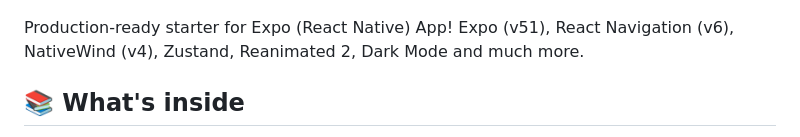
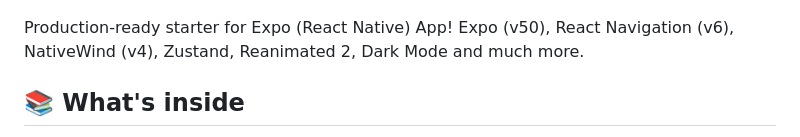
Before and after one commit to expo-starter/expo-local-first-template, a Markdown page: README.md, the part around the change printed below. Drawn GitHub-style.

```diff
--- a/README.md
+++ b/README.md
@@ -4,7 +4,7 @@
   <a href="https://launchtrack.dev/"><img src="assets/github-banner.png?raw=true" alt="React Native Expo Starter Template"></a>
 </p>
 
-Production-ready starter for Expo (React Native) App! Expo (v51), React Navigation (v6), NativeWind (v4), Zustand, Reanimated 2, Dark Mode and much more.
+Production-ready starter for Expo (React Native) App! Expo (v50), React Navigation (v6), NativeWind (v4), Zustand, Reanimated 2, Dark Mode and much more.
 
 
 ## 📚 What's inside
```
Also changed, not shown: other parts of README.md (+4 -0 lines), assets/preview-banner.png (added), 1 other file.
